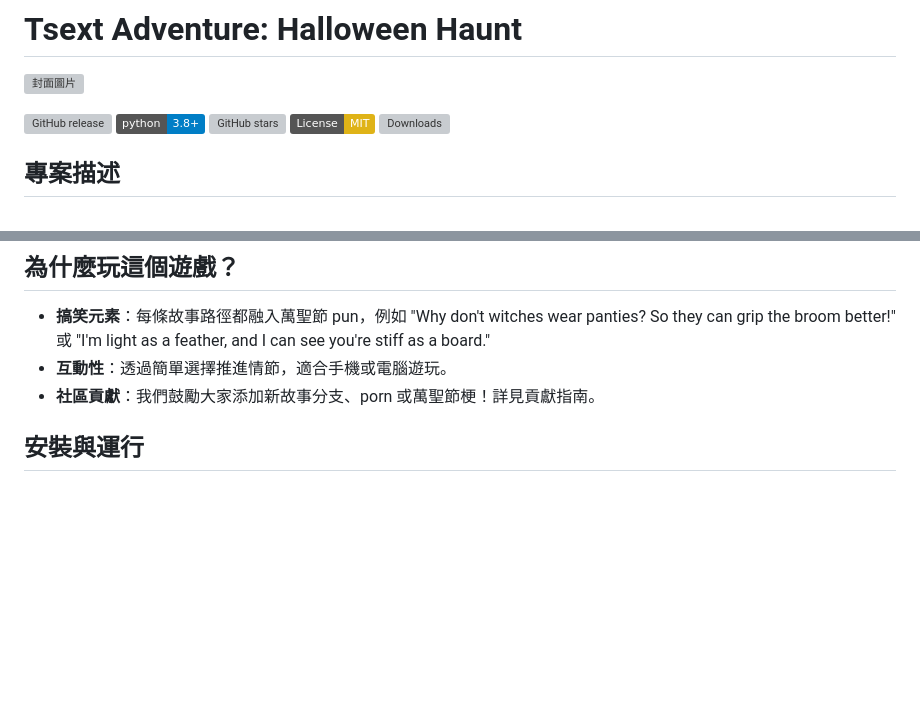
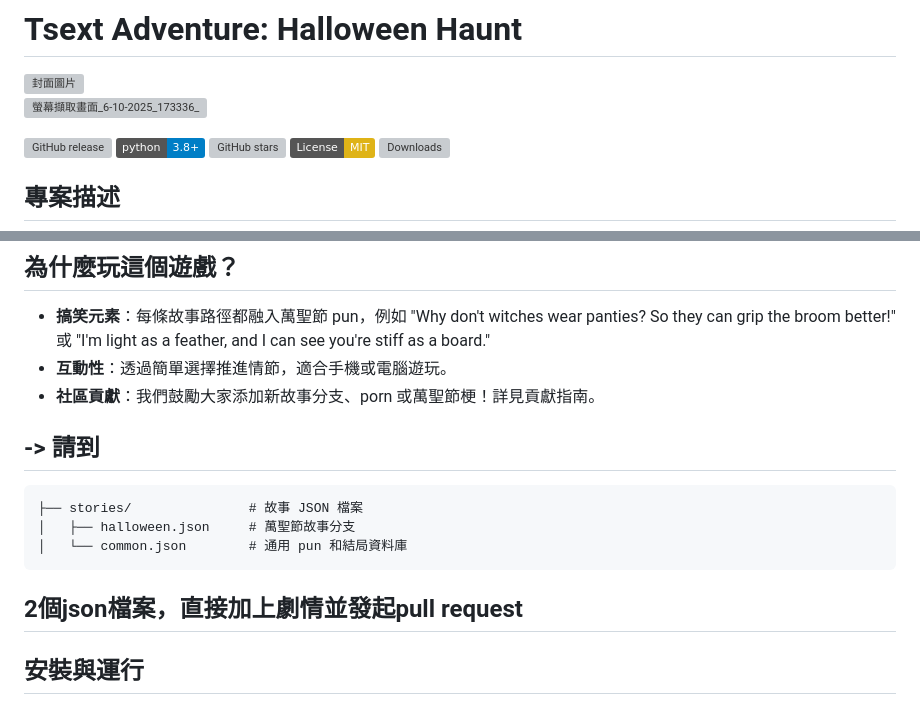
Before and after one commit to BabyGrootCICD/Sext-Adventure, a Markdown page: README.md, 2 parts joined by grey strips. Rendered like a GitHub page; badges without logos; blank space fills up the shorter version; grey boxes are pictures that could not be loaded.

````diff
--- a/README.md
+++ b/README.md
@@ -1,6 +1,7 @@
 # Tsext Adventure: Halloween Haunt
 
 ![封面圖片](https://i.imgur.com/ti77o.jpg)
+![螢幕擷取畫面_6-10-2025_173336_](https://github.com/user-attachments/assets/df3a6200-2f6d-41c5-bbe7-ec087aa7d0dd)
 
 
 [![GitHub release](https://img.shields.io/github/v/release/yourusername/tsext-adventure.svg)](https://github.com/yourusername/tsext-adventure/releases)
@@ -28,6 +29,15 @@
 - **搞笑元素**：每條故事路徑都融入萬聖節 pun，例如 "Why don't witches wear panties? So they can grip the broom better!" 或 "I'm light as a feather, and I can see you're stiff as a board."
 - **互動性**：透過簡單選擇推進情節，適合手機或電腦遊玩。
 - **社區貢獻**：我們鼓勵大家添加新故事分支、porn 或萬聖節梗！詳見貢獻指南。
+
+## -> 請到
+```plaintxst
+├── stories/               # 故事 JSON 檔案
+│   ├── halloween.json     # 萬聖節故事分支
+│   └── common.json        # 通用 pun 和結局資料庫
+```
+
+## 2個json檔案，直接加上劇情並發起pull request
 
 ## 安裝與運行
 
````
